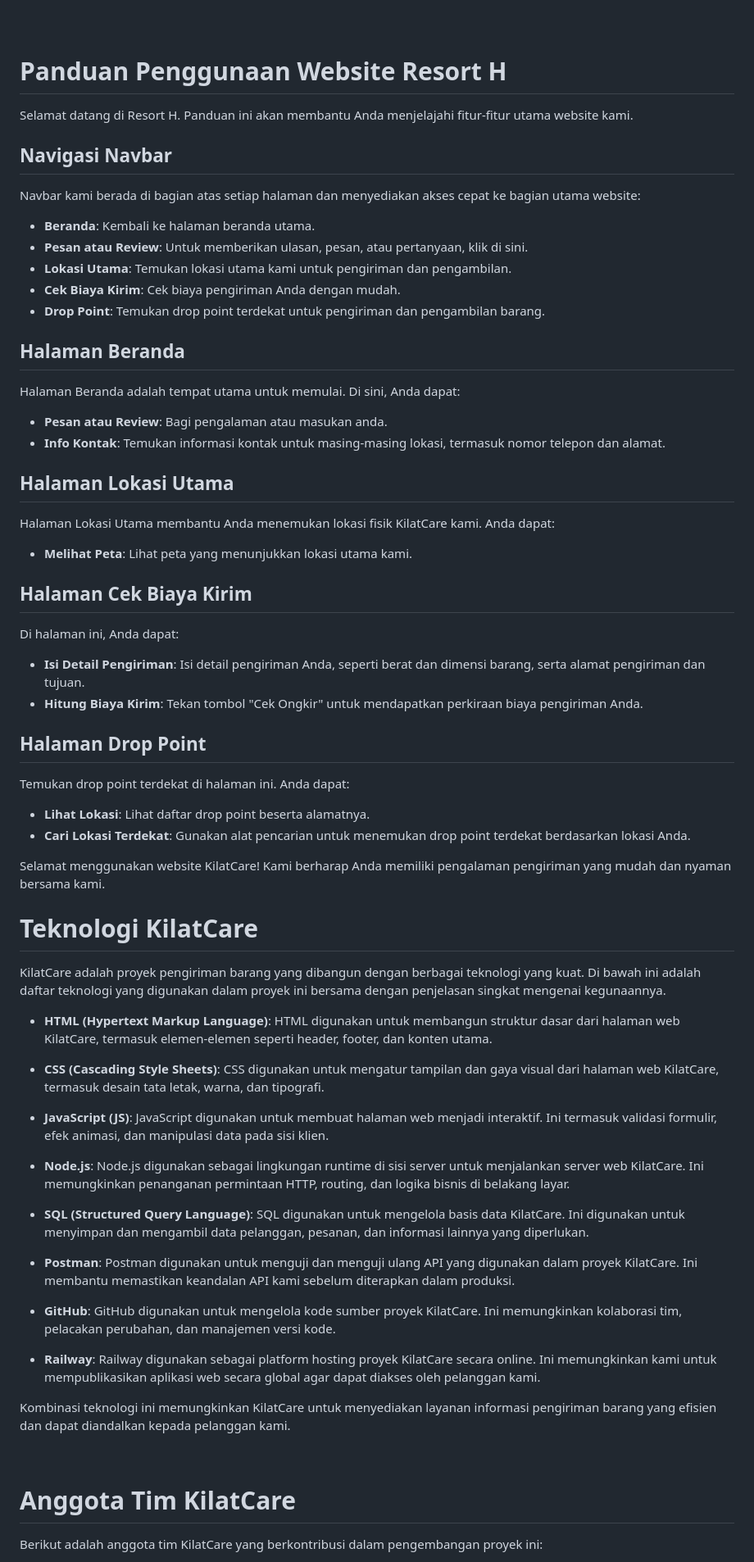
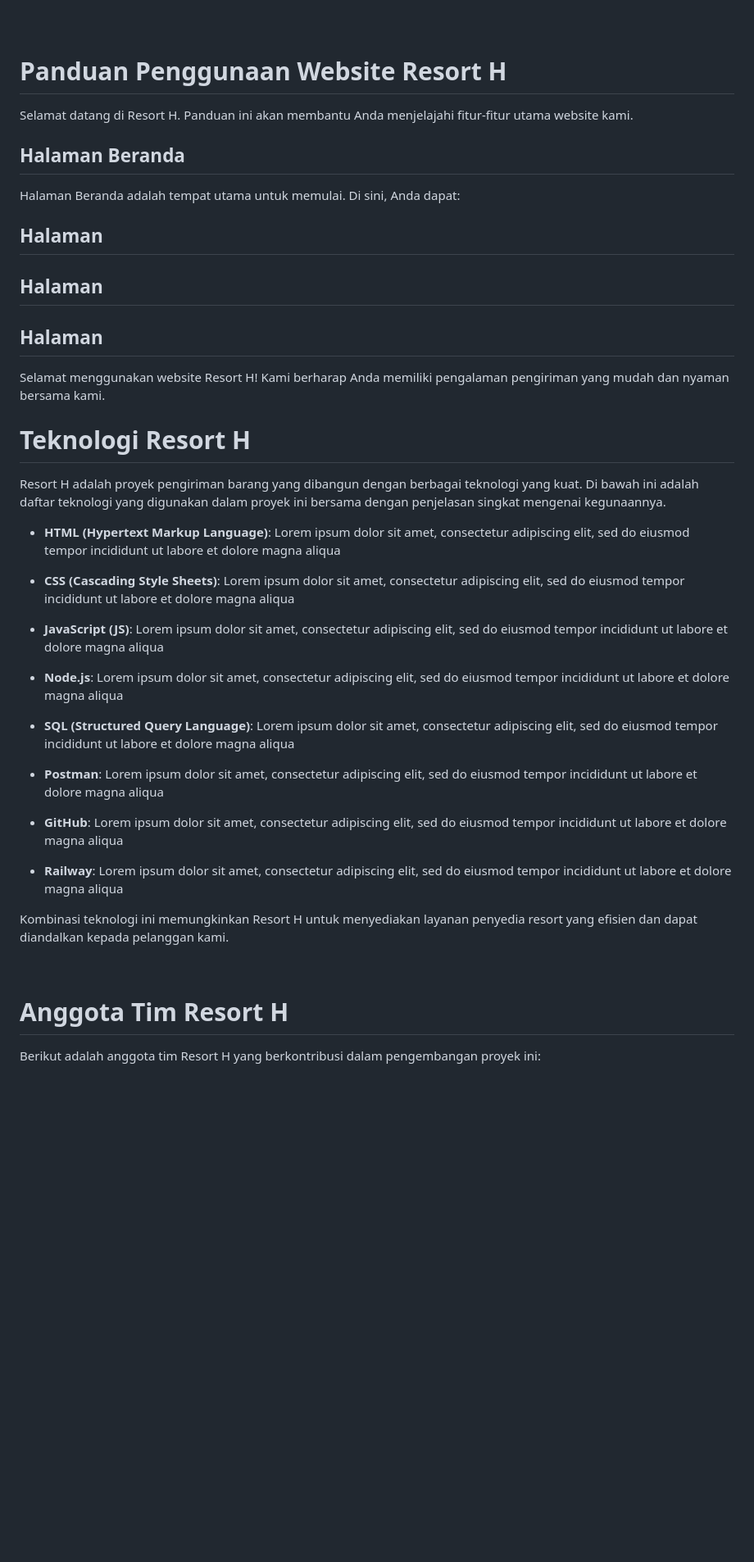
Before and after one commit to Kampus-Merdeka-Software-Engineering/FE-2-Bandung-16, a Markdown page: README.md, the part around one of its changes. Shown at 82% size. GitHub-like rendering; blank space fills up the shorter version.

```diff
--- a/README.md
+++ b/README.md
@@ -15,63 +15,43 @@ Layanan kami mencakup:
 
 Selamat datang di Resort H. Panduan ini akan membantu Anda menjelajahi fitur-fitur utama website kami.
 
-## Navigasi Navbar
-
-Navbar kami berada di bagian atas setiap halaman dan menyediakan akses cepat ke bagian utama website:
-
-- **Beranda**: Kembali ke halaman beranda utama.
-- **Pesan atau Review**: Untuk memberikan ulasan, pesan, atau pertanyaan, klik di sini.
-- **Lokasi Utama**: Temukan lokasi utama kami untuk pengiriman dan pengambilan.
-- **Cek Biaya Kirim**: Cek biaya pengiriman Anda dengan mudah.
-- **Drop Point**: Temukan drop point terdekat untuk pengiriman dan pengambilan barang.
-
 ## Halaman Beranda
 Halaman Beranda adalah tempat utama untuk memulai. Di sini, Anda dapat:
-- **Pesan atau Review**: Bagi pengalaman atau masukan anda.
-- **Info Kontak**: Temukan informasi kontak untuk masing-masing lokasi, termasuk nomor telepon dan alamat.
 
-## Halaman Lokasi Utama
-Halaman Lokasi Utama membantu Anda menemukan lokasi fisik KilatCare kami. Anda dapat:
-- **Melihat Peta**: Lihat peta yang menunjukkan lokasi utama kami.
+## Halaman
 
-## Halaman Cek Biaya Kirim
-Di halaman ini, Anda dapat:
-- **Isi Detail Pengiriman**: Isi detail pengiriman Anda, seperti berat dan dimensi barang, serta alamat pengiriman dan tujuan.
-- **Hitung Biaya Kirim**: Tekan tombol "Cek Ongkir" untuk mendapatkan perkiraan biaya pengiriman Anda.
+## Halaman
 
-## Halaman Drop Point
-Temukan drop point terdekat di halaman ini. Anda dapat:
-- **Lihat Lokasi**: Lihat daftar drop point beserta alamatnya.
-- **Cari Lokasi Terdekat**: Gunakan alat pencarian untuk menemukan drop point terdekat berdasarkan lokasi Anda.
+## Halaman
 
-Selamat menggunakan website KilatCare! Kami berharap Anda memiliki pengalaman pengiriman yang mudah dan nyaman bersama kami.
+Selamat menggunakan website Resort H! Kami berharap Anda memiliki pengalaman pengiriman yang mudah dan nyaman bersama kami.
 
 
-# Teknologi KilatCare
+# Teknologi Resort H
 
-KilatCare adalah proyek pengiriman barang yang dibangun dengan berbagai teknologi yang kuat. Di bawah ini adalah daftar teknologi yang digunakan dalam proyek ini bersama dengan penjelasan singkat mengenai kegunaannya.
+Resort H adalah proyek pengiriman barang yang dibangun dengan berbagai teknologi yang kuat. Di bawah ini adalah daftar teknologi yang digunakan dalam proyek ini bersama dengan penjelasan singkat mengenai kegunaannya.
 
-- **HTML (Hypertext Markup Language)**: HTML digunakan untuk membangun struktur dasar dari halaman web KilatCare, termasuk elemen-elemen seperti header, footer, dan konten utama.
+- **HTML (Hypertext Markup Language)**: Lorem ipsum dolor sit amet, consectetur adipiscing elit, sed do eiusmod tempor incididunt ut labore et dolore magna aliqua
 
-- **CSS (Cascading Style Sheets)**: CSS digunakan untuk mengatur tampilan dan gaya visual dari halaman web KilatCare, termasuk desain tata letak, warna, dan tipografi.
+- **CSS (Cascading Style Sheets)**: Lorem ipsum dolor sit amet, consectetur adipiscing elit, sed do eiusmod tempor incididunt ut labore et dolore magna aliqua
 
-- **JavaScript (JS)**: JavaScript digunakan untuk membuat halaman web menjadi interaktif. Ini termasuk validasi formulir, efek animasi, dan manipulasi data pada sisi klien.
+- **JavaScript (JS)**: Lorem ipsum dolor sit amet, consectetur adipiscing elit, sed do eiusmod tempor incididunt ut labore et dolore magna aliqua
 
-- **Node.js**: Node.js digunakan sebagai lingkungan runtime di sisi server untuk menjalankan server web KilatCare. Ini memungkinkan penanganan permintaan HTTP, routing, dan logika bisnis di belakang layar.
+- **Node.js**: Lorem ipsum dolor sit amet, consectetur adipiscing elit, sed do eiusmod tempor incididunt ut labore et dolore magna aliqua
 
-- **SQL (Structured Query Language)**: SQL digunakan untuk mengelola basis data KilatCare. Ini digunakan untuk menyimpan dan mengambil data pelanggan, pesanan, dan informasi lainnya yang diperlukan.
+- **SQL (Structured Query Language)**: Lorem ipsum dolor sit amet, consectetur adipiscing elit, sed do eiusmod tempor incididunt ut labore et dolore magna aliqua
 
-- **Postman**: Postman digunakan untuk menguji dan menguji ulang API yang digunakan dalam proyek KilatCare. Ini membantu memastikan keandalan API kami sebelum diterapkan dalam produksi.
+- **Postman**: Lorem ipsum dolor sit amet, consectetur adipiscing elit, sed do eiusmod tempor incididunt ut labore et dolore magna aliqua
 
-- **GitHub**: GitHub digunakan untuk mengelola kode sumber proyek KilatCare. Ini memungkinkan kolaborasi tim, pelacakan perubahan, dan manajemen versi kode.
+- **GitHub**: Lorem ipsum dolor sit amet, consectetur adipiscing elit, sed do eiusmod tempor incididunt ut labore et dolore magna aliqua
 
-- **Railway**: Railway digunakan sebagai platform hosting proyek KilatCare secara online. Ini memungkinkan kami untuk mempublikasikan aplikasi web secara global agar dapat diakses oleh pelanggan kami.
+- **Railway**: Lorem ipsum dolor sit amet, consectetur adipiscing elit, sed do eiusmod tempor incididunt ut labore et dolore magna aliqua
 
-Kombinasi teknologi ini memungkinkan KilatCare untuk menyediakan layanan informasi pengiriman barang yang efisien dan dapat diandalkan kepada pelanggan kami.
+Kombinasi teknologi ini memungkinkan Resort H untuk menyediakan layanan penyedia resort yang efisien dan dapat diandalkan kepada pelanggan kami.
 
 <br>
 
-# Anggota Tim KilatCare
+# Anggota Tim Resort H
 
-Berikut adalah anggota tim KilatCare yang berkontribusi dalam pengembangan proyek ini:
+Berikut adalah anggota tim Resort H yang berkontribusi dalam pengembangan proyek ini:
 
```
Also changed, not shown: other parts of README.md (+8 -6 lines).
